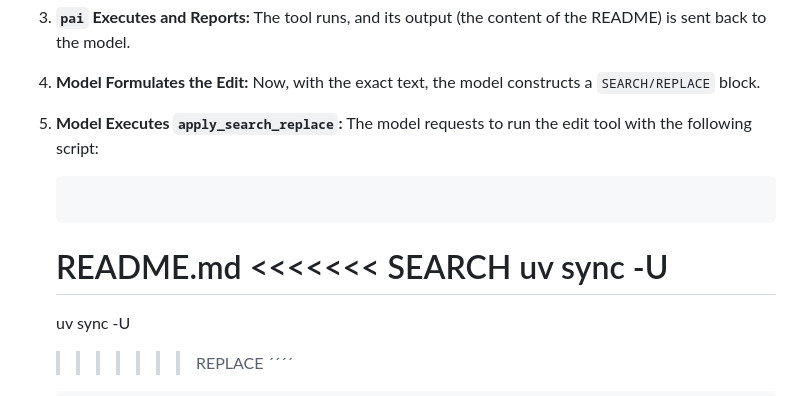
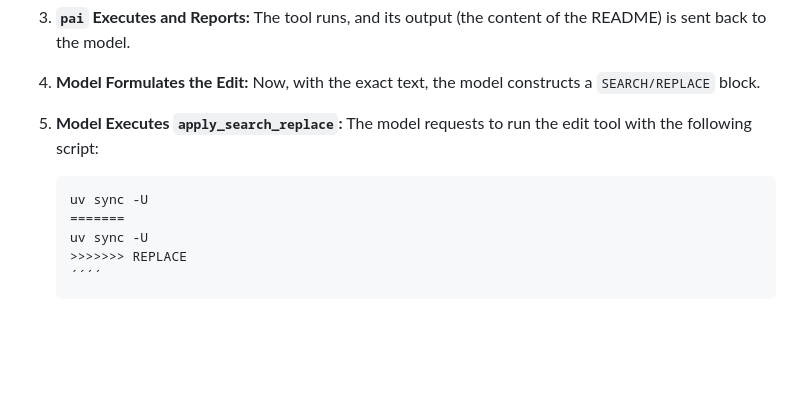
Before and after one commit to mattsta/pai, a Markdown page: docs/TOOL_TUTORIAL.md, the part around the change. Drawn GitHub-style; blank space fills up the shorter version.

`````diff
--- a/docs/TOOL_TUTORIAL.md
+++ b/docs/TOOL_TUTORIAL.md
@@ -62,9 +62,6 @@ Now that the AI has both the capability (`--tools`) and the behavior (`/agent`),
 5.  **Model Executes `apply_search_replace`:** The model requests to run the edit tool with the following script:
 
     ```
-    ````
-    README.md
-    <<<<<<< SEARCH
     uv sync -U
     =======
     uv sync -U
`````
Also changed, not shown: docs/TOOLS.md (+1 -4 lines).
